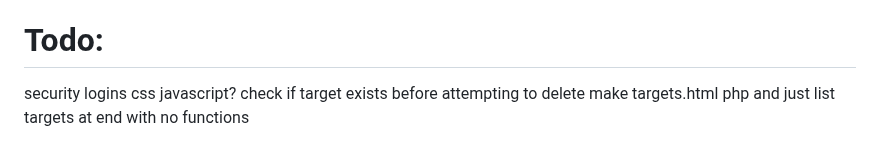
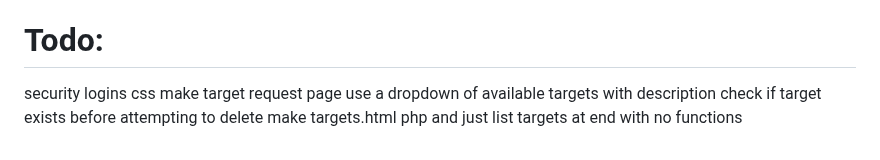
Before and after one commit to DominicKavalary/PingMaker4, a Markdown page: README.md, the part around the change. Rendered like a GitHub page.

```diff
--- a/README.md
+++ b/README.md
@@ -79,6 +79,6 @@ Test if you can rach apache server with address of ubuntu server
 # Todo:
 security logins
 css
-javascript?
+make target request page use a dropdown of available targets with description
 check if target exists before attempting to delete
 make targets.html php and just list targets at end with no functions
```
